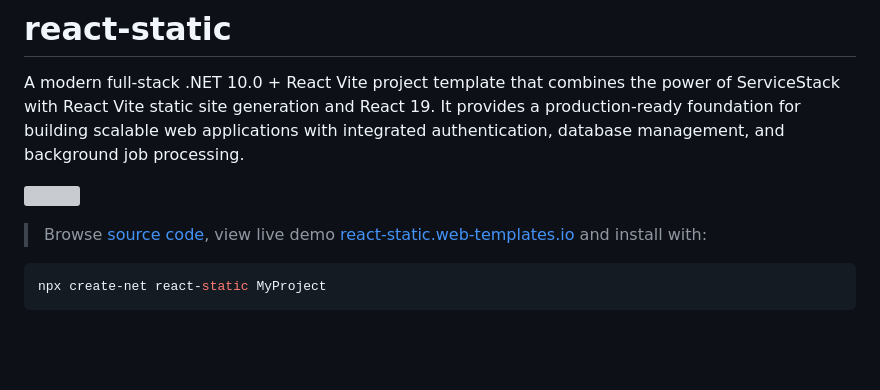
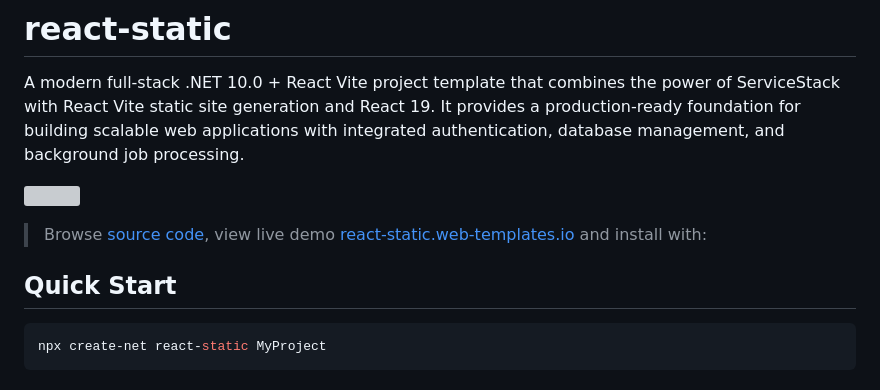
Before and after one commit to NetCoreTemplates/react-static, a Markdown page: README.md, the part around the change. Rendered like a GitHub page; blank space fills up the shorter version; grey boxes are pictures that could not be loaded.

````diff
--- a/README.md
+++ b/README.md
@@ -5,6 +5,8 @@ A modern full-stack .NET 10.0 + React Vite project template that combines the po
 ![](https://github.com/ServiceStack/docs.servicestack.net/blob/main/MyApp/wwwroot/img/pages/react/react-static.webp)
 
 > Browse [source code](https://github.com/NetCoreTemplates/react-static), view live demo [react-static.web-templates.io](http://react-static.web-templates.io) and install with:
+
+## Quick Start
 
 ```bash
 npx create-net react-static MyProject
````
